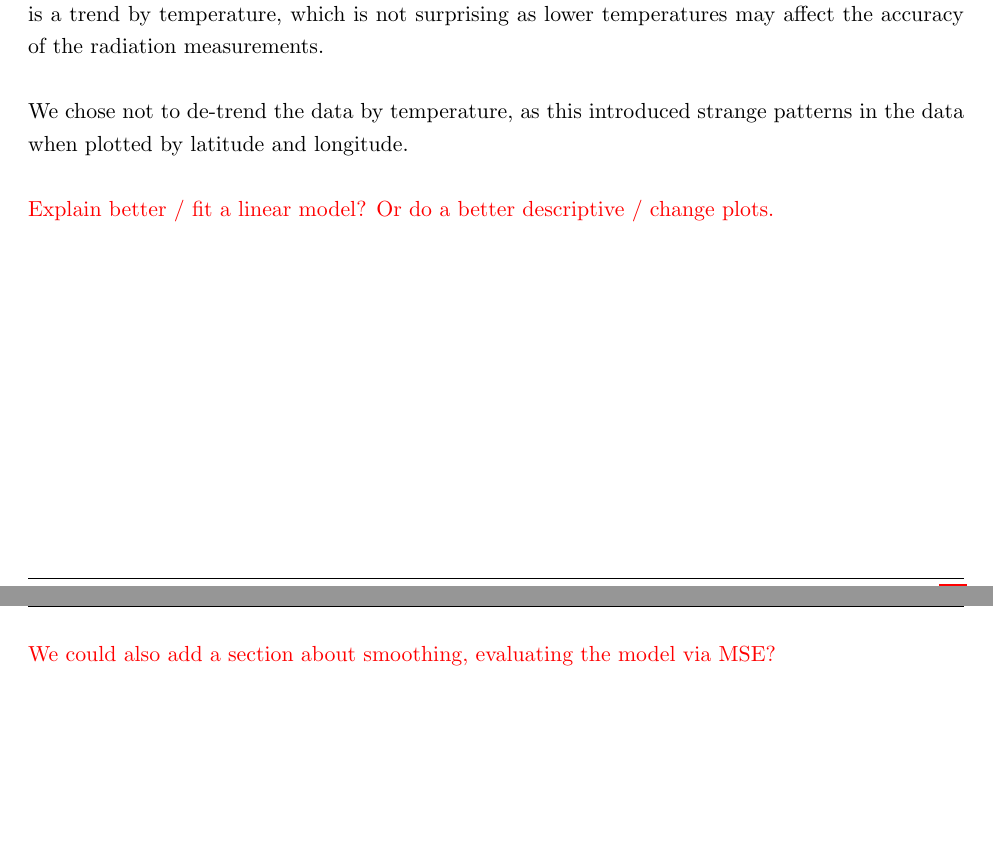
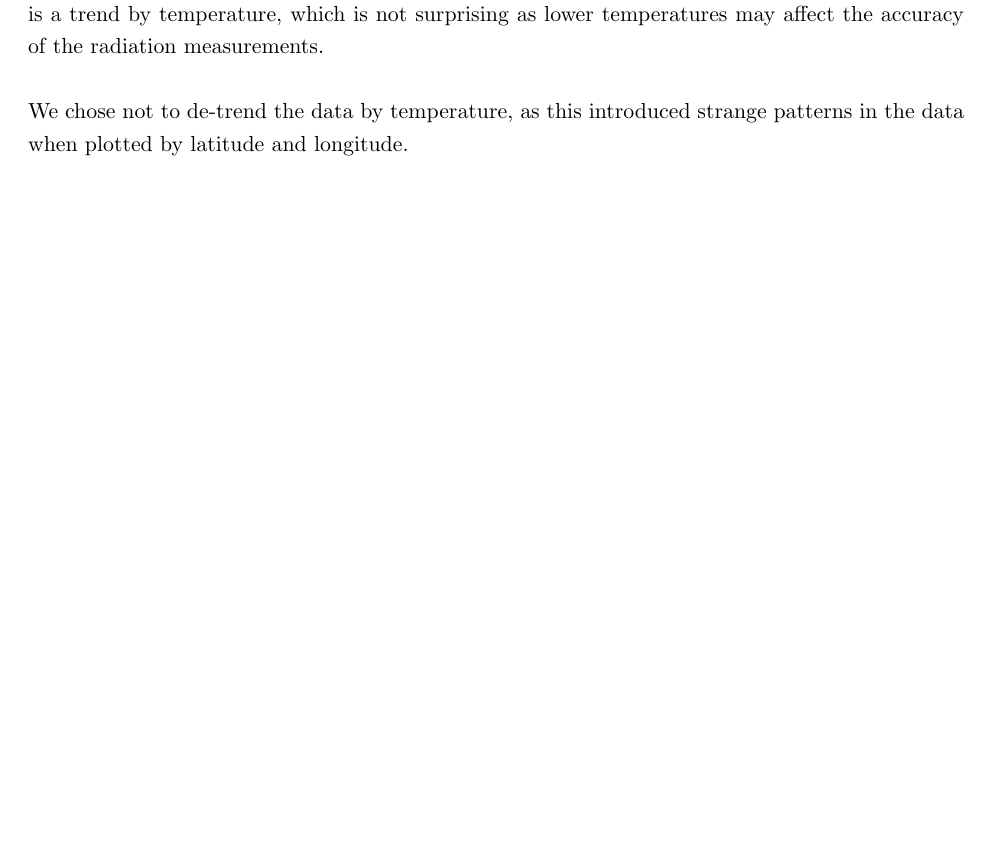
Before and after one commit to jestarling/spatialsmoothing, a LaTeX document (LaTeX Files/385_BigData_FinalProject_Paulon_Starling_Fall2016.tex): two parts of pages 6 and 17 of 19 before the commit and part of page 6 of 18 after it, the two joined at a grey line, cut so that both start at the same text, the shorter picture padded with empty space. Compiled offline with pdfLaTeX.

Commit message:
Final updates

```diff
--- a/LaTeX Files/385_BigData_FinalProject_Paulon_Starling_Fall2016.tex
+++ b/LaTeX Files/385_BigData_FinalProject_Paulon_Starling_Fall2016.tex
@@ -301,8 +301,6 @@ Second, Katzfuss and Cressie suggest de-trending to adjust for any large-scale s
 
 We chose not to de-trend the data by temperature, as this introduced strange patterns in the data when plotted by latitude and longitude. \\
 
-\textcolor{red}{Explain better / fit a linear model? Or do a better descriptive / change plots.}
-
 \begin{figure}[H]
 \centering
 \includegraphics[width=0.45\columnwidth]{Images/detrending_plots.jpg}
@@ -520,8 +518,6 @@ Finally, in Figure \ref{fig:10}, we include a histogram of the observed versus p
 \label{fig:10}
 \end{figure}
 
-\textcolor{red}{We could also add a section about smoothing, evaluating the model via MSE?}
-
 
 %%%%%%%%%%%%%%%%%%%%%%%%%%%%%%%%%%%%%%%%%%%%%%%%%%%%%%%%%%%%%%%%%%%%
 %%                     DISCUSSION                                 %%
```
Also changed, not shown: 4 other files.
